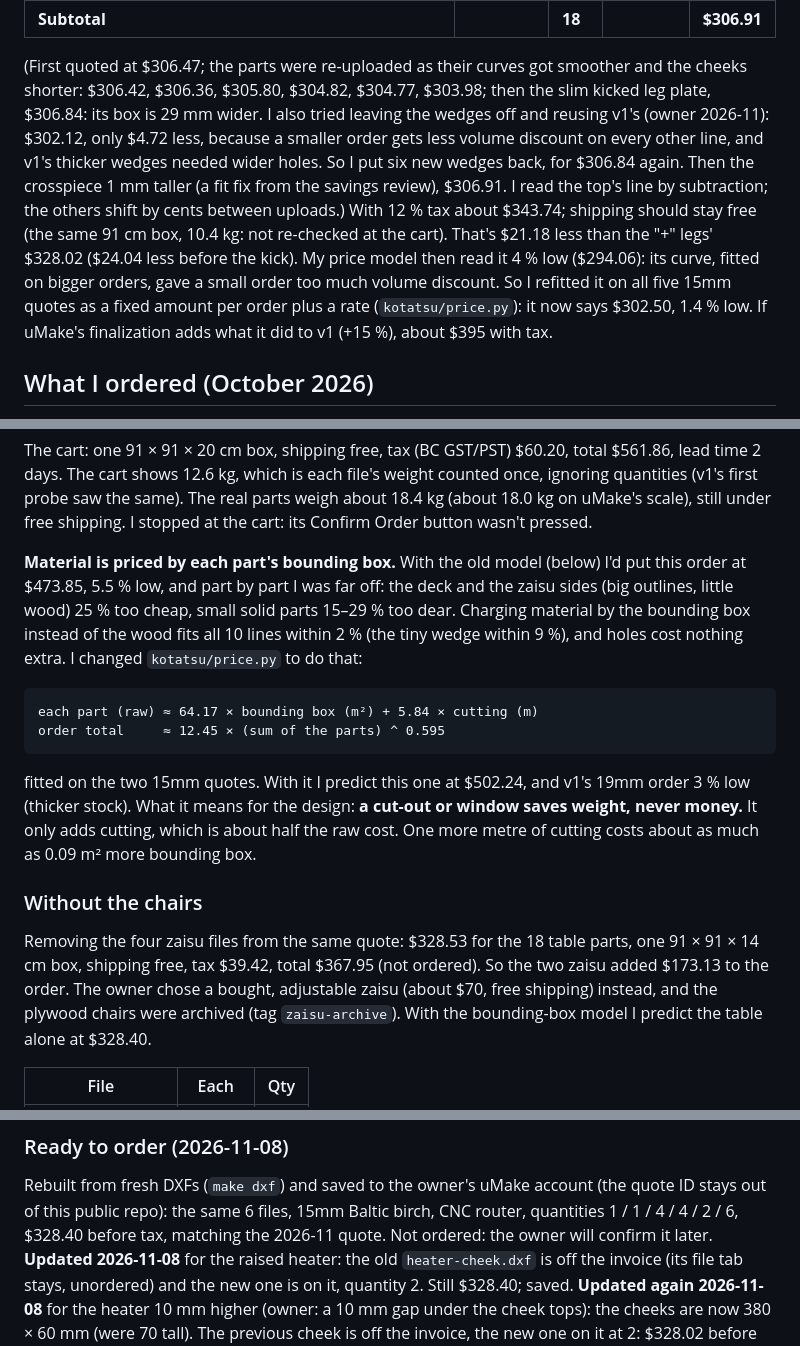
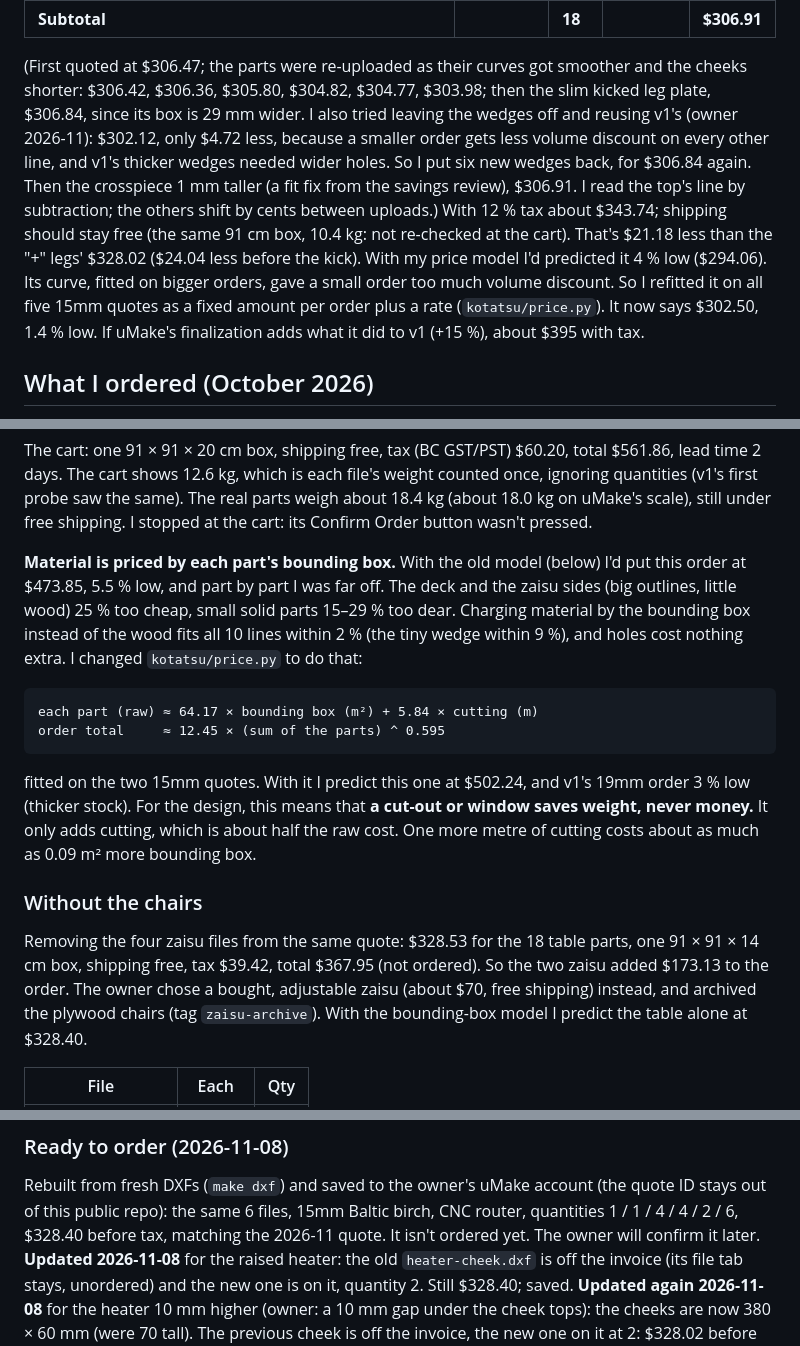
Before and after one commit to cv/kotatsu, a Markdown page: docs/quote.md, 3 parts joined by grey strips. Drawn GitHub-style.

Commit message:
docs/quote.md: colon reveals split into sentences; the owner as the actor ('the owner rejected it', 'archived the chairs')

```diff
--- a/docs/quote.md
+++ b/docs/quote.md
@@ -20,13 +20,13 @@ the new deck, leg plate and crosspiece uploaded (top, cheeks and wedges unchange
 | **Subtotal** | | **18** | | **$306.91** |
 
 (First quoted at $306.47; the parts were re-uploaded as their curves got smoother and the cheeks shorter: $306.42,
-$306.36, $305.80, $304.82, $304.77, $303.98; then the slim kicked leg plate, $306.84: its box is 29 mm wider. I
+$306.36, $305.80, $304.82, $304.77, $303.98; then the slim kicked leg plate, $306.84, since its box is 29 mm wider. I
 also tried leaving the wedges off and reusing v1's (owner 2026-11): $302.12, only $4.72 less, because a smaller
 order gets less volume discount on every other line, and v1's thicker wedges needed wider holes. So I put six new
 wedges back, for $306.84 again. Then the crosspiece 1 mm taller (a fit fix from the savings review), $306.91. I read the top's line by subtraction; the others shift by cents between uploads.) With 12 % tax about $343.74; shipping should stay free (the same 91 cm box, 10.4 kg: not re-checked at the
-cart). That's $21.18 less than the "+" legs' $328.02 ($24.04 less before the kick). My price model then read it 4 % low
-($294.06): its curve, fitted on bigger orders, gave a small order too much volume discount. So I refitted it on all five
-15mm quotes as a fixed amount per order plus a rate (`kotatsu/price.py`): it now says $302.50, 1.4 % low. If uMake's finalization adds what it
+cart). That's $21.18 less than the "+" legs' $328.02 ($24.04 less before the kick). With my price model I'd predicted it 4 % low
+($294.06). Its curve, fitted on bigger orders, gave a small order too much volume discount. So I refitted it on all five
+15mm quotes as a fixed amount per order plus a rate (`kotatsu/price.py`). It now says $302.50, 1.4 % low. If uMake's finalization adds what it
 did to v1 (+15 %), about $395 with tax.
 
 ## What I ordered (October 2026)
@@ -110,7 +110,7 @@ saw the same). The real parts weigh about 18.4 kg (about 18.0 kg on uMake's scal
 I stopped at the cart: its Confirm Order button wasn't pressed.
 
 **Material is priced by each part's bounding box.** With the old model (below) I'd put this order at $473.85, 5.5 % low,
-and part by part I was far off: the deck and the zaisu sides (big outlines, little wood) 25 % too cheap, small
+and part by part I was far off. The deck and the zaisu sides (big outlines, little wood) 25 % too cheap, small
 solid parts 15–29 % too dear. Charging material by the bounding box instead of the wood fits all 10 lines within
 2 % (the tiny wedge within 9 %), and holes cost nothing extra. I changed `kotatsu/price.py` to do that:
 
@@ -118,13 +118,13 @@ solid parts 15–29 % too dear. Charging material by the bounding box instead of
     order total     ≈ 12.45 × (sum of the parts) ^ 0.595
 
 fitted on the two 15mm quotes. With it I predict this one at $502.24, and v1's 19mm order 3 % low (thicker stock).
-What it means for the design: **a cut-out or window saves weight, never money.** It only adds cutting, which is
+For the design, this means that **a cut-out or window saves weight, never money.** It only adds cutting, which is
 about half the raw cost. One more metre of cutting costs about as much as 0.09 m² more bounding box.
 
 ### Without the chairs
 Removing the four zaisu files from the same quote: $328.53 for the 18 table parts, one 91 × 91 × 14 cm box,
 shipping free, tax $39.42, total $367.95 (not ordered). So the two zaisu added $173.13 to the order. The
-owner chose a bought, adjustable zaisu (about $70, free shipping) instead, and the plywood chairs were archived
+owner chose a bought, adjustable zaisu (about $70, free shipping) instead, and archived the plywood chairs
 (tag `zaisu-archive`). With the bounding-box model I predict the table alone at $328.40.
 
 | File | Each | Qty |
@@ -139,7 +139,7 @@ owner chose a bought, adjustable zaisu (about $70, free shipping) instead, and t
 ### Ready to order (2026-11-08)
 Rebuilt from fresh DXFs (`make dxf`) and saved to the owner's uMake account (the quote ID stays out of this
 public repo): the same 6 files, 15mm Baltic birch, CNC router, quantities 1 / 1 / 4 / 4 / 2 / 6, $328.40 before
-tax, matching the 2026-11 quote. Not ordered: the owner will confirm it later.
+tax, matching the 2026-11 quote. It isn't ordered yet. The owner will confirm it later.
 **Updated 2026-11-08** for the raised heater: the old `heater-cheek.dxf` is off the invoice (its file tab stays,
 unordered) and the new one is on it, quantity 2. Still $328.40; saved.
 **Updated again 2026-11-08** for the heater 10 mm higher (owner: a 10 mm gap under the cheek tops): the cheeks are now
```
Also changed, not shown: other parts of docs/quote.md (+5 -5 lines).
